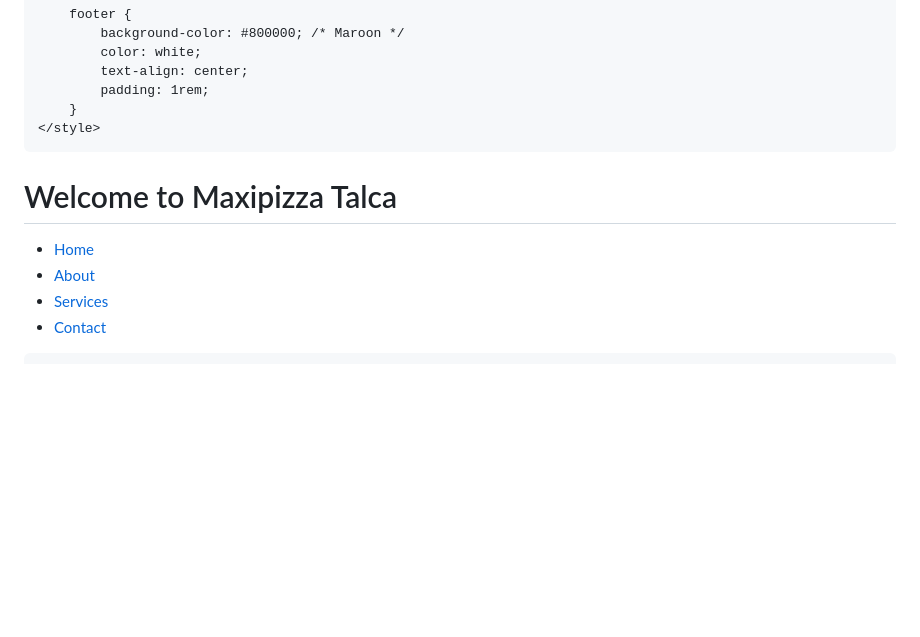
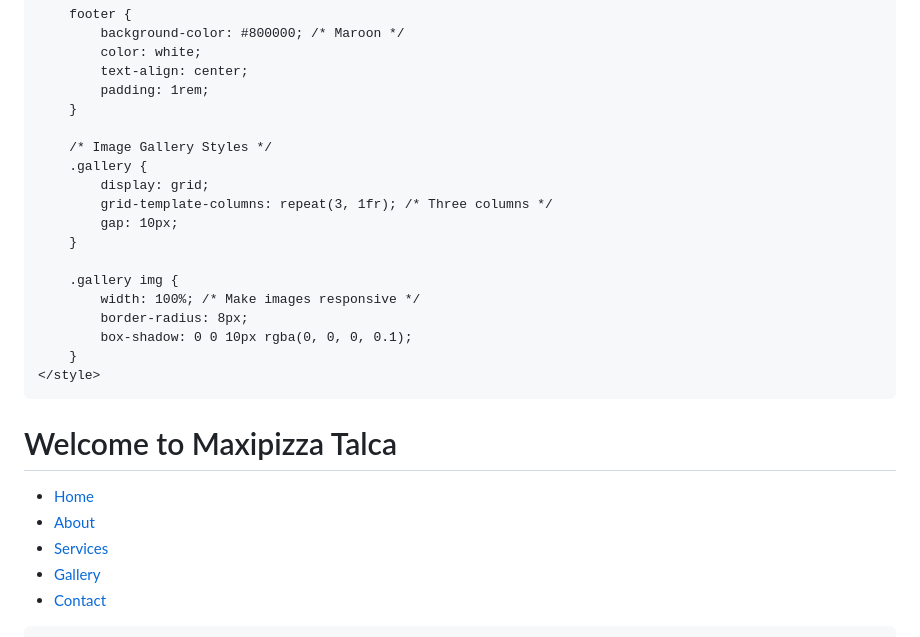
Before and after one commit to nugguet-jpg/example-exp, a Markdown page: README.md, the part around the change printed below. GitHub-like rendering; blank space fills up the shorter version.

```diff
--- a/README.md
+++ b/README.md
@@ -91,6 +91,19 @@
             text-align: center;
             padding: 1rem;
         }
+
+        /* Image Gallery Styles */
+        .gallery {
+            display: grid;
+            grid-template-columns: repeat(3, 1fr); /* Three columns */
+            gap: 10px;
+        }
+
+        .gallery img {
+            width: 100%; /* Make images responsive */
+            border-radius: 8px;
+            box-shadow: 0 0 10px rgba(0, 0, 0, 0.1);
+        }
     </style>
 </head>
 <body>
@@ -102,6 +115,7 @@
                 <li><a href="#home">Home</a></li>
                 <li><a href="#about">About</a></li>
                 <li><a href="#services">Services</a></li>
+                <li><a href="#gallery">Gallery</a></li>
                 <li><a href="#contact">Contact</a></li>
             </ul>
         </nav>
```
Also changed, not shown: other parts of README.md (+14 -0 lines).
